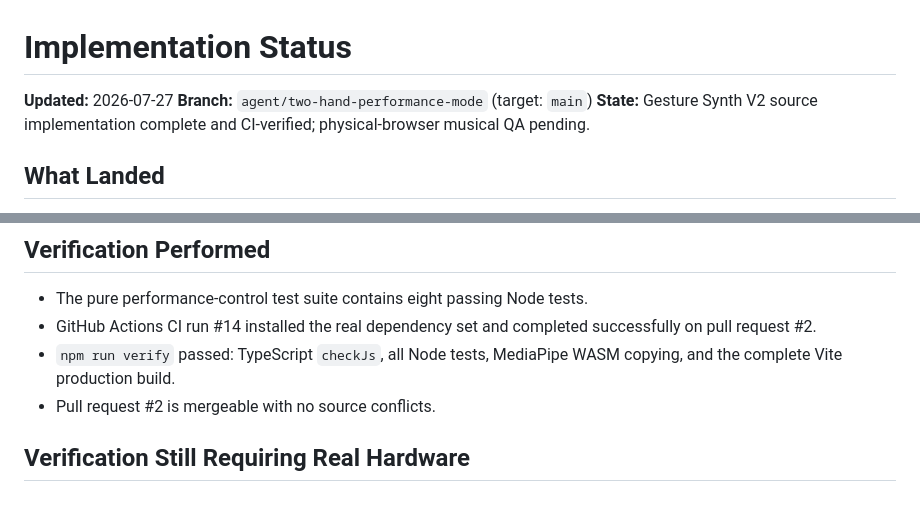
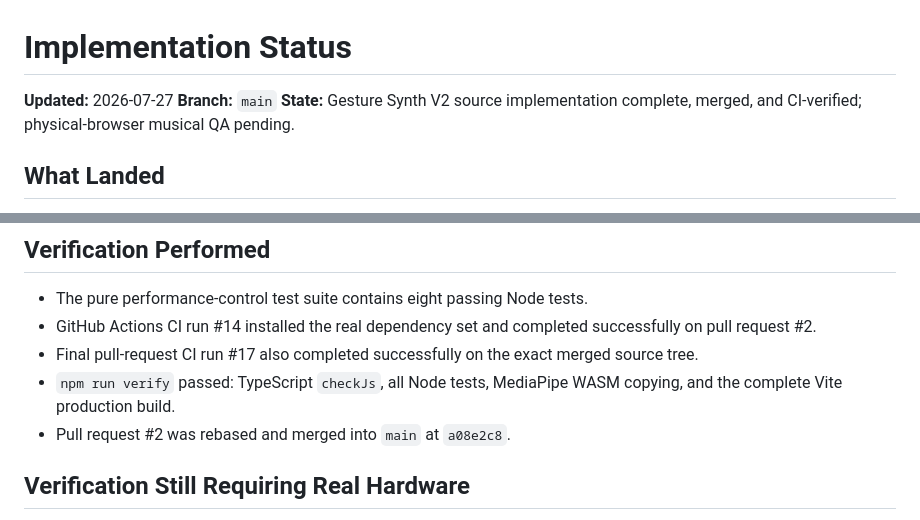
Before and after one commit to peterish8/client-ai, a Markdown page: .planning/IMPLEMENTATION.md, 2 parts joined by grey strips. Drawn GitHub-style.

Commit message:
docs: finalize gesture synth v2 status

```diff
--- a/.planning/IMPLEMENTATION.md
+++ b/.planning/IMPLEMENTATION.md
@@ -1,8 +1,8 @@
 # Implementation Status
 
 **Updated:** 2026-07-27
-**Branch:** `agent/two-hand-performance-mode` (target: `main`)
-**State:** Gesture Synth V2 source implementation complete and CI-verified; physical-browser musical QA pending.
+**Branch:** `main`
+**State:** Gesture Synth V2 source implementation complete, merged, and CI-verified; physical-browser musical QA pending.
 
 ## What Landed
 
@@ -41,8 +41,9 @@ The v1 roadmap was executed in dependency order: shared infrastructure first, fo
 
 - The pure performance-control test suite contains eight passing Node tests.
 - GitHub Actions CI run #14 installed the real dependency set and completed successfully on pull request #2.
+- Final pull-request CI run #17 also completed successfully on the exact merged source tree.
 - `npm run verify` passed: TypeScript `checkJs`, all Node tests, MediaPipe WASM copying, and the complete Vite production build.
-- Pull request #2 is mergeable with no source conflicts.
+- Pull request #2 was rebased and merged into `main` at `a08e2c8`.
 
 ## Verification Still Requiring Real Hardware
 
```
